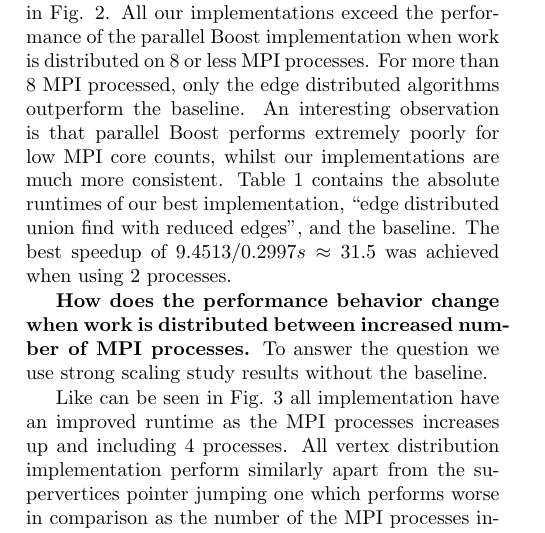
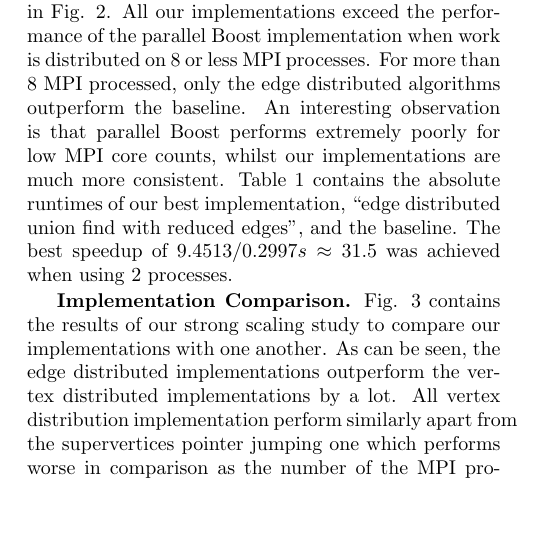
Before and after one commit to ansamuel/parallel-boruvka-project-report, a LaTeX paper (report/report.tex): part of one column of page 5 of 8, cut so that both start at the same text, the shorter picture padded with empty space. Compiled offline with pdfLaTeX.

Commit message:
Improve implementation comparison description

```diff
--- a/report/report.tex
+++ b/report/report.tex
@@ -538,16 +538,8 @@ implementations are much more consistent. Table \ref{tab:strongscaling-19-table}
 best implementation, ``edge distributed union find with reduced edges'', and the baseline. The best speedup of
 $9.4513/0.2997s \approx 31.5$ was achieved when using $2$ processes.
 
-\mypar{How does the performance behavior change when work is distributed between increased number of MPI processes}
-To answer the question we use strong scaling study results without the baseline.
-
 \begin{figure}
   \includegraphics[width=\columnwidth]{../benchmark-results/plots/strongscaling_s20.pdf}
-  \caption{Strong Scaling Study w/o the baseline. Vertex count $2^{20}$.}
-  \label{fig:scrongscaling-20}
+  \caption{Strong scaling study without the baseline. Vertex count $2^{20}$.}
+  \label{fig:strongscaling-20}
 \end{figure}
-%Strong scaling, skip boost, size 20 -> line plot
-
-Like can be seen in Fig. \ref{fig:scrongscaling-20} all implementation have an improved runtime as the MPI processes
-increases up and including 4 processes. All vertex distribution implementation perform similarly apart from the
-supervertices pointer jumping one which performs worse in comparison as the number of the MPI processes increases. The
@@ -566,3 +549,8 @@ MPI processes.
   \label{fig:weakscaling}
 \end{figure}
 
+\mypar{Implementation Comparison}
+Fig. \ref{fig:strongscaling-20} contains the results of our strong scaling study to compare our implementations with one
+another. As can be seen, the edge distributed implementations outperform the vertex distributed implementations by a
+lot. All vertex distribution implementation perform similarly apart from the supervertices pointer jumping one which
+performs worse in comparison as the number of the MPI processes increases. The reason for this will be explored during
```
Also changed, not shown: report/report.tex (20 more changed lines).
